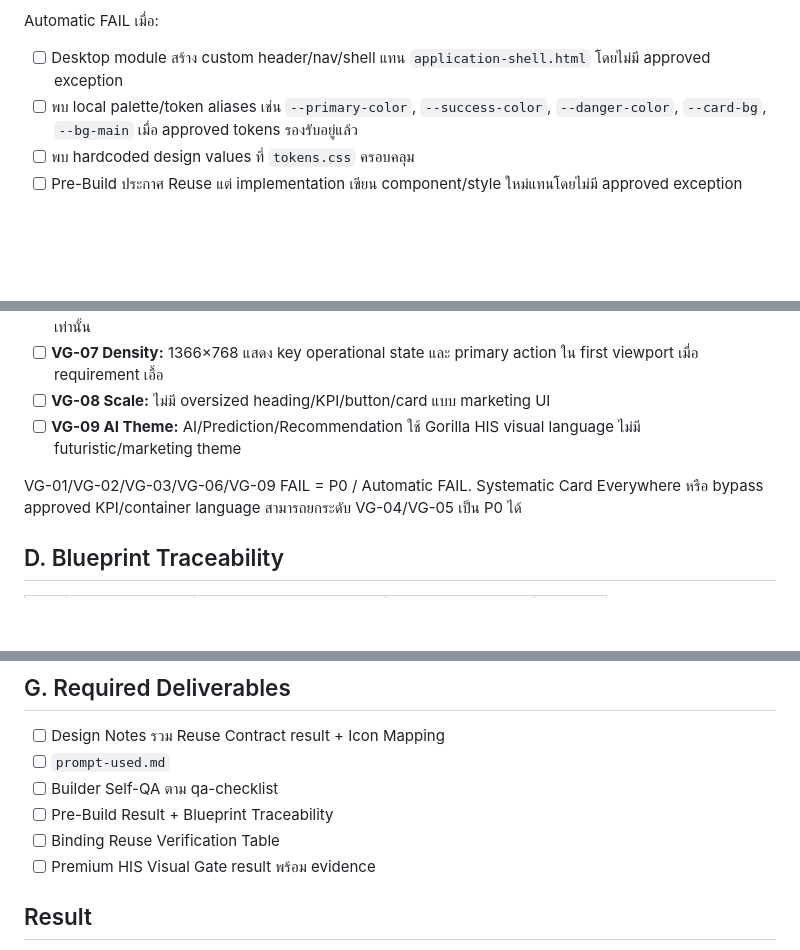
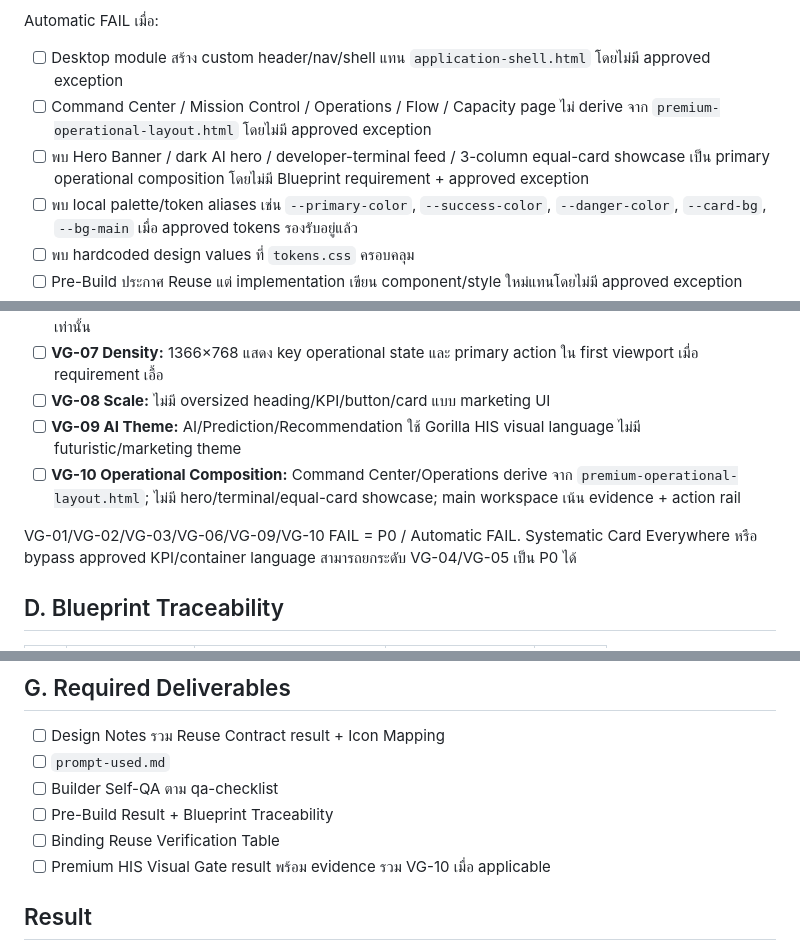
Before and after one commit to santib521/gorilla-his-ui-system, a Markdown page: factory-gate/post-build-checklist.md, 3 parts joined by grey strips. Rendered like a GitHub page; blank space fills up the shorter version.

Commit message:
Add operational visual master verification to post-build gate

```diff
--- a/factory-gate/post-build-checklist.md
+++ b/factory-gate/post-build-checklist.md
@@ -24,6 +25,8 @@
 
 Automatic FAIL เมื่อ:
 - [ ] Desktop module สร้าง custom header/nav/shell แทน `application-shell.html` โดยไม่มี approved exception
+- [ ] Command Center / Mission Control / Operations / Flow / Capacity page ไม่ derive จาก `premium-operational-layout.html` โดยไม่มี approved exception
+- [ ] พบ Hero Banner / dark AI hero / developer-terminal feed / 3-column equal-card showcase เป็น primary operational composition โดยไม่มี Blueprint requirement + approved exception
 - [ ] พบ local palette/token aliases เช่น `--primary-color`, `--success-color`, `--danger-color`, `--card-bg`, `--bg-main` เมื่อ approved tokens รองรับอยู่แล้ว
 - [ ] พบ hardcoded design values ที่ `tokens.css` ครอบคลุม
 - [ ] Pre-Build ประกาศ Reuse แต่ implementation เขียน component/style ใหม่แทนโดยไม่มี approved exception
@@ -48,8 +51,9 @@ Automatic FAIL เมื่อ:
 - [ ] **VG-07 Density:** 1366×768 แสดง key operational state และ primary action ใน first viewport เมื่อ requirement เอื้อ
 - [ ] **VG-08 Scale:** ไม่มี oversized heading/KPI/button/card แบบ marketing UI
 - [ ] **VG-09 AI Theme:** AI/Prediction/Recommendation ใช้ Gorilla HIS visual language ไม่มี futuristic/marketing theme
+- [ ] **VG-10 Operational Composition:** Command Center/Operations derive จาก `premium-operational-layout.html`; ไม่มี hero/terminal/equal-card showcase; main workspace เน้น evidence + action rail
 
-VG-01/VG-02/VG-03/VG-06/VG-09 FAIL = P0 / Automatic FAIL.
+VG-01/VG-02/VG-03/VG-06/VG-09/VG-10 FAIL = P0 / Automatic FAIL.
 Systematic Card Everywhere หรือ bypass approved KPI/container language สามารถยกระดับ VG-04/VG-05 เป็น P0 ได้
 
 ## D. Blueprint Traceability
@@ -84,7 +88,7 @@ Result = PASS / PARTIAL / FAIL / N/A. PARTIAL ไม่ถือว่า PASS
 - [ ] Builder Self-QA ตาม qa-checklist
 - [ ] Pre-Build Result + Blueprint Traceability
 - [ ] Binding Reuse Verification Table
-- [ ] Premium HIS Visual Gate result พร้อม evidence
+- [ ] Premium HIS Visual Gate result พร้อม evidence รวม VG-10 เมื่อ applicable
 
 ## Result
 - [ ] PASS → SEND TO INDEPENDENT QA
```
Also changed, not shown: other parts of factory-gate/post-build-checklist.md (+1 -0 lines).
